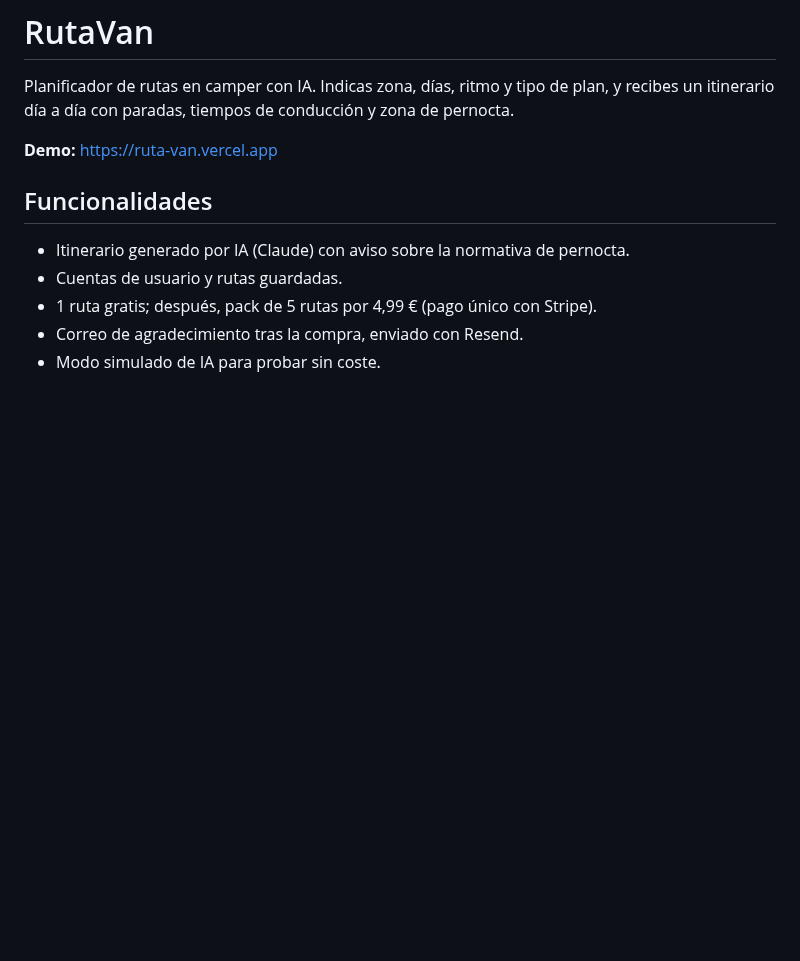
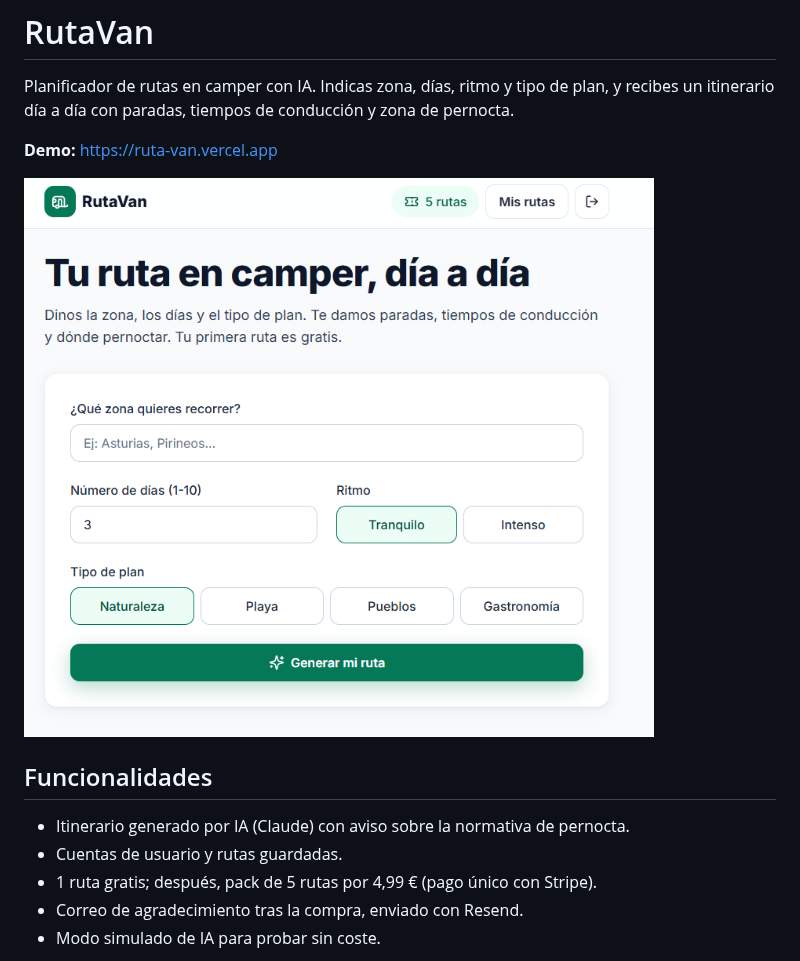
Before and after one commit to inauski/RutaVan, a Markdown page: README.md, the part around the change. Drawn GitHub-style; pictures changed too: docs/screenshot.png (added); blank space fills up the shorter version.

Commit message:
Añade captura de pantalla al README
Co-Authored-By: Claude Sonnet 5.5 <noreply@anthropic.com>

```diff
--- a/README.md
+++ b/README.md
@@ -3,6 +3,8 @@
 Planificador de rutas en camper con IA. Indicas zona, días, ritmo y tipo de plan, y recibes un itinerario día a día con paradas, tiempos de conducción y zona de pernocta.
 
 **Demo:** https://ruta-van.vercel.app
+
+![Pantalla principal de RutaVan: formulario para planificar una ruta en camper](docs/screenshot.png)
 
 ## Funcionalidades
 
```
